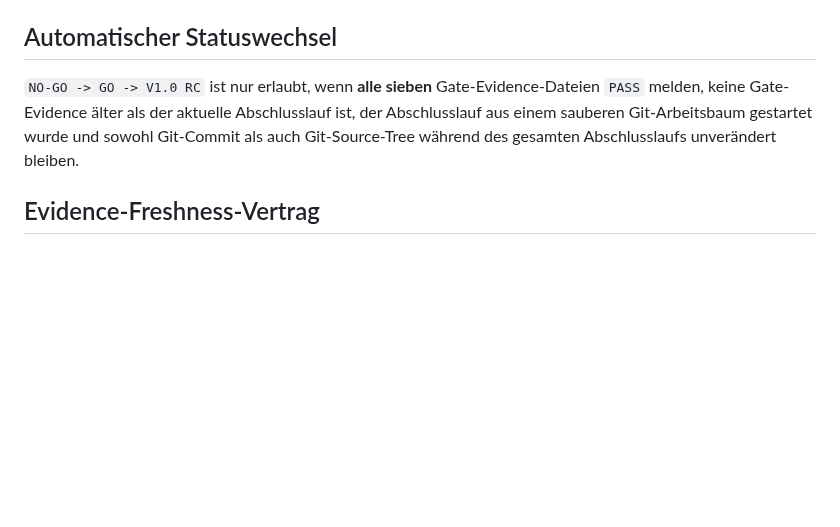
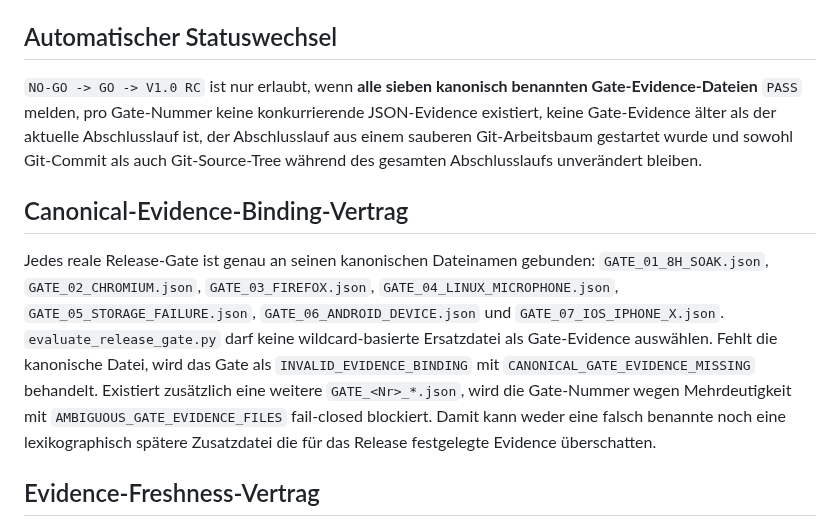
Before and after one commit to provoware/naqya-memo, a Markdown page: docs/release_gate/FEATURE_FREEZE__STATUS-AKTIV.md, the part around the change. GitHub-like rendering; blank space fills up the shorter version.

Commit message:
Document canonical release gate evidence contract

```diff
--- a/docs/release_gate/FEATURE_FREEZE__STATUS-AKTIV.md
+++ b/docs/release_gate/FEATURE_FREEZE__STATUS-AKTIV.md
@@ -11,7 +11,10 @@ Erlaubt sind ausschließlich:
 Jeder neue Feature-Wunsch wandert unverändert in `UPGRADE_POTENZIAL.md` bzw. die Post-V1.0-Roadmap.
 
 ## Automatischer Statuswechsel
-`NO-GO -> GO -> V1.0 RC` ist nur erlaubt, wenn **alle sieben** Gate-Evidence-Dateien `PASS` melden, keine Gate-Evidence älter als der aktuelle Abschlusslauf ist, der Abschlusslauf aus einem sauberen Git-Arbeitsbaum gestartet wurde und sowohl Git-Commit als auch Git-Source-Tree während des gesamten Abschlusslaufs unverändert bleiben.
+`NO-GO -> GO -> V1.0 RC` ist nur erlaubt, wenn **alle sieben kanonisch benannten Gate-Evidence-Dateien** `PASS` melden, pro Gate-Nummer keine konkurrierende JSON-Evidence existiert, keine Gate-Evidence älter als der aktuelle Abschlusslauf ist, der Abschlusslauf aus einem sauberen Git-Arbeitsbaum gestartet wurde und sowohl Git-Commit als auch Git-Source-Tree während des gesamten Abschlusslaufs unverändert bleiben.
+
+## Canonical-Evidence-Binding-Vertrag
+Jedes reale Release-Gate ist genau an seinen kanonischen Dateinamen gebunden: `GATE_01_8H_SOAK.json`, `GATE_02_CHROMIUM.json`, `GATE_03_FIREFOX.json`, `GATE_04_LINUX_MICROPHONE.json`, `GATE_05_STORAGE_FAILURE.json`, `GATE_06_ANDROID_DEVICE.json` und `GATE_07_IOS_IPHONE_X.json`. `evaluate_release_gate.py` darf keine wildcard-basierte Ersatzdatei als Gate-Evidence auswählen. Fehlt die kanonische Datei, wird das Gate als `INVALID_EVIDENCE_BINDING` mit `CANONICAL_GATE_EVIDENCE_MISSING` behandelt. Existiert zusätzlich eine weitere `GATE_<Nr>_*.json`, wird die Gate-Nummer wegen Mehrdeutigkeit mit `AMBIGUOUS_GATE_EVIDENCE_FILES` fail-closed blockiert. Damit kann weder eine falsch benannte noch eine lexikographisch spätere Zusatzdatei die für das Release festgelegte Evidence überschatten.
 
 ## Evidence-Freshness-Vertrag
 Der offizielle `RUN_RELEASE_GATE_CLOSURE.sh` setzt vor Gate 01 einen UTC-Startzeitpunkt für den gesamten Abschlusslauf. `evaluate_release_gate.py` akzeptiert ein Gate-`PASS` nur, wenn dessen timezone-aware `timestamp`/`timestamp_utc` mindestens diesem Startzeitpunkt entspricht. Fehlender/ungültiger Freshness-Kontext, fehlender/ungültiger Evidence-Zeitstempel oder Evidence aus einem früheren Lauf wird fail-closed als `STALE_EVIDENCE` behandelt und kann keinen `GO`-Status erzeugen.
```
